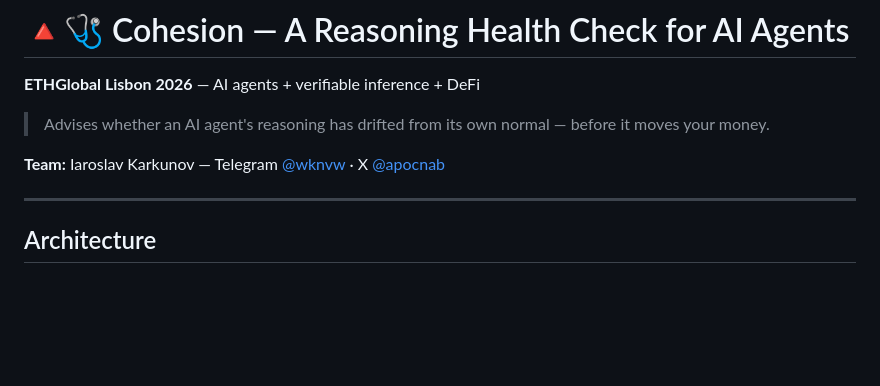
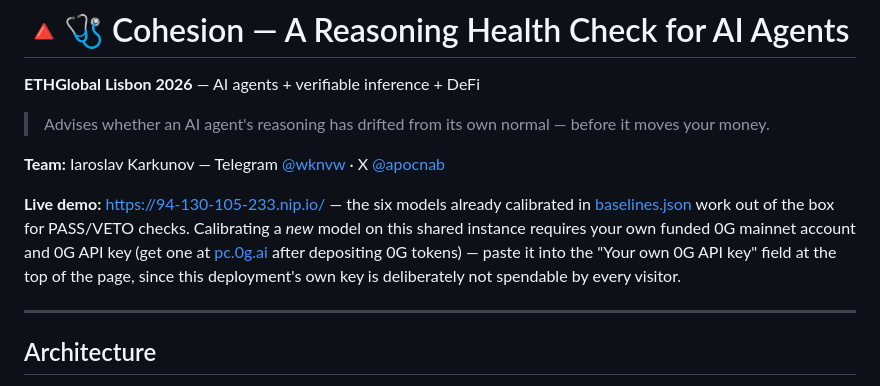
Before and after one commit to Karkunow/eth-global-coherence, a Markdown page: README.md, the part around the change. Drawn GitHub-style; blank space fills up the shorter version.

Commit message:
docs: add live demo link + bring-your-own-0G-key instructions
Co-Authored-By: Claude Sonnet 5 <noreply@anthropic.com>

```diff
--- a/README.md
+++ b/README.md
@@ -5,6 +5,12 @@
 > Advises whether an AI agent's reasoning has drifted from its own normal — before it moves your money.
 
 **Team:** Iaroslav Karkunov — Telegram [@wknvw](https://t.me/wknvw) · X [@apocnab](https://x.com/apocnab)
+
+**Live demo:** [https://94-130-105-233.nip.io/](https://94-130-105-233.nip.io/) — the six models already
+calibrated in [baselines.json](./baselines.json) work out of the box for PASS/VETO checks. Calibrating a
+*new* model on this shared instance requires your own funded 0G mainnet account and 0G API key (get one at
+[pc.0g.ai](https://pc.0g.ai) after depositing 0G tokens) — paste it into the "Your own 0G API key" field at
+the top of the page, since this deployment's own key is deliberately not spendable by every visitor.
 
 ---
 
```
